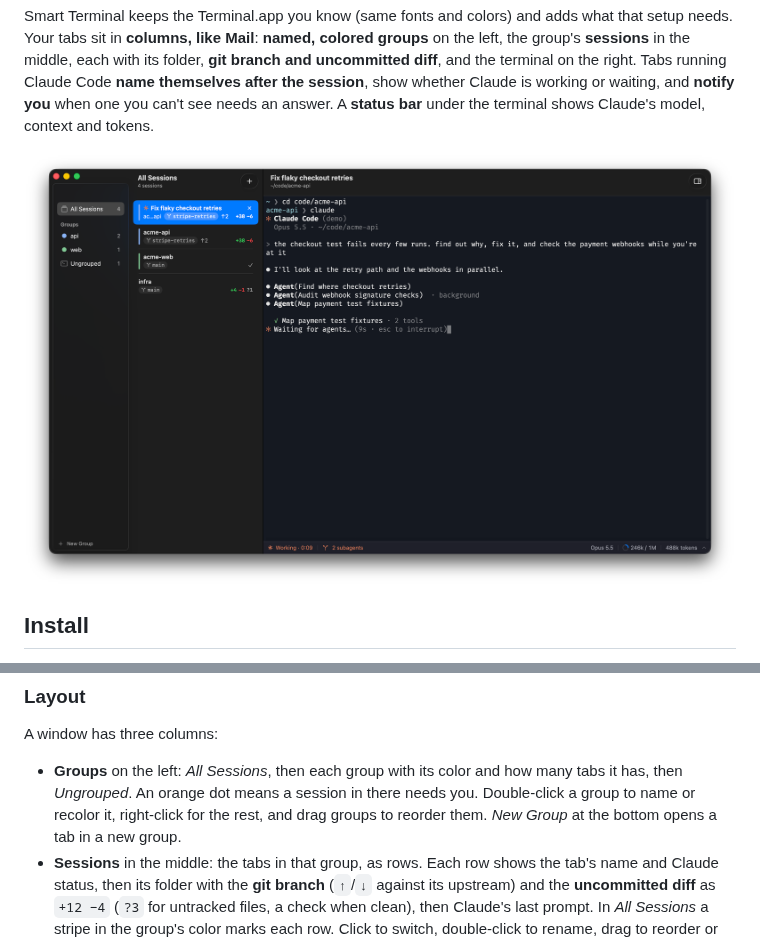
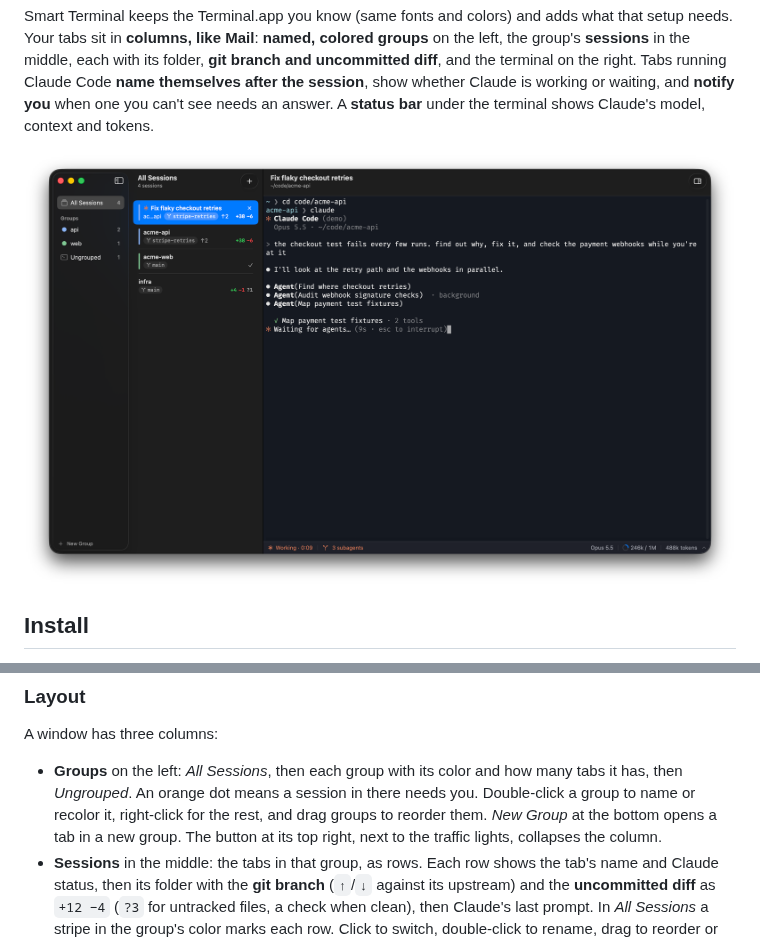
Before and after one commit to pluginslab/smart-terminal, a Markdown page: README.md, 2 parts joined by grey strips. Drawn GitHub-style; pictures changed too: assets/screenshot.png.

Commit message:
0.9.4: full-height sidebar with a collapse button, as in Mail; new screenshot
Co-Authored-By: Claude Opus 5.5 <noreply@anthropic.com>

```diff
--- a/README.md
+++ b/README.md
@@ -53,7 +53,8 @@ A window has three columns:
 - **Groups** on the left: *All Sessions*, then each group with its color and how many
   tabs it has, then *Ungrouped*. An orange dot means a session in there needs you.
   Double-click a group to name or recolor it, right-click for the rest, and drag
-  groups to reorder them. *New Group* at the bottom opens a tab in a new group.
+  groups to reorder them. *New Group* at the bottom opens a tab in a new group. The
+  button at its top right, next to the traffic lights, collapses the column.
 - **Sessions** in the middle: the tabs in that group, as rows. Each row shows the tab's
   name and Claude status, then its folder with the **git branch** (`↑`/`↓` against its
   upstream) and the **uncommitted diff** as `+12 −4` (`?3` for untracked files, a check
```
Also changed, not shown: CHANGELOG.md (+4 -0 lines), 4 other files.
